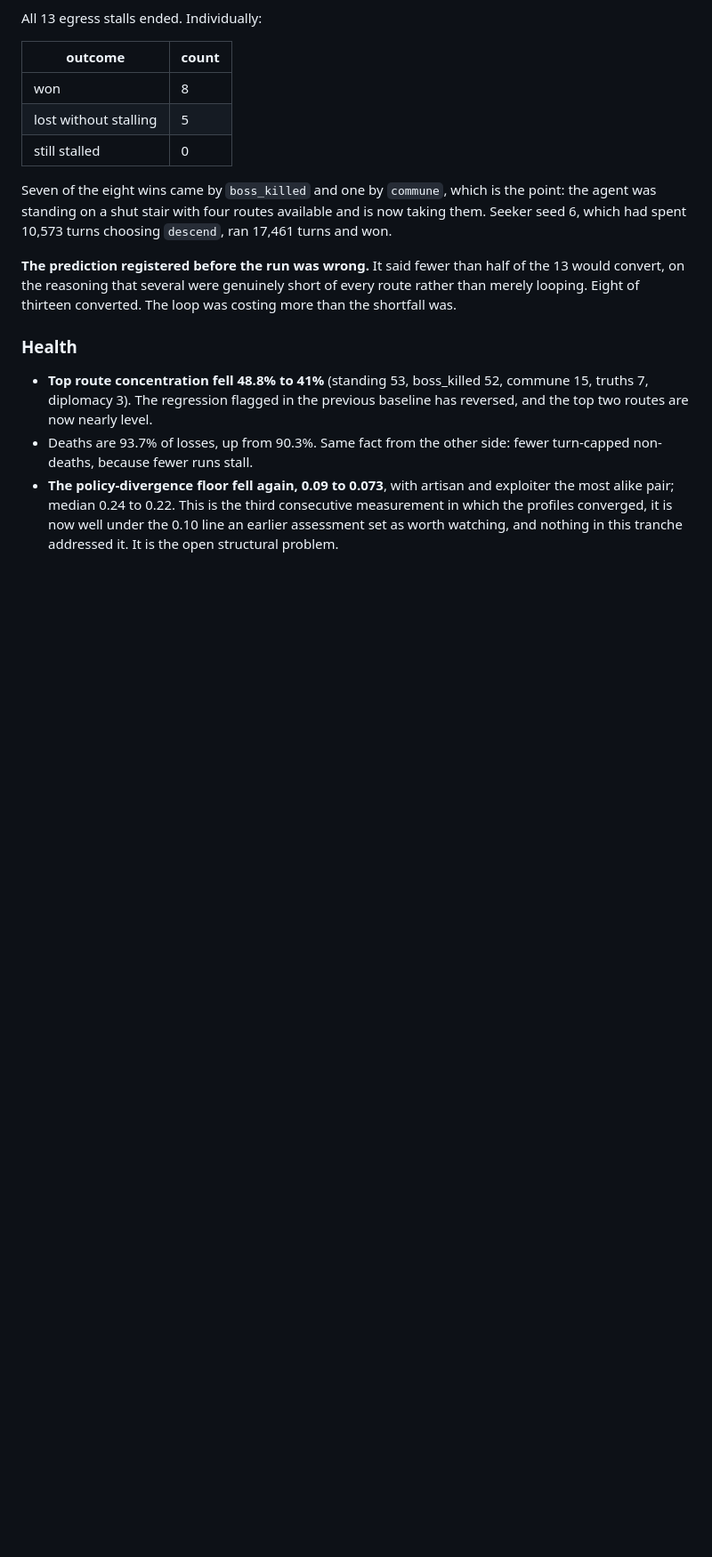
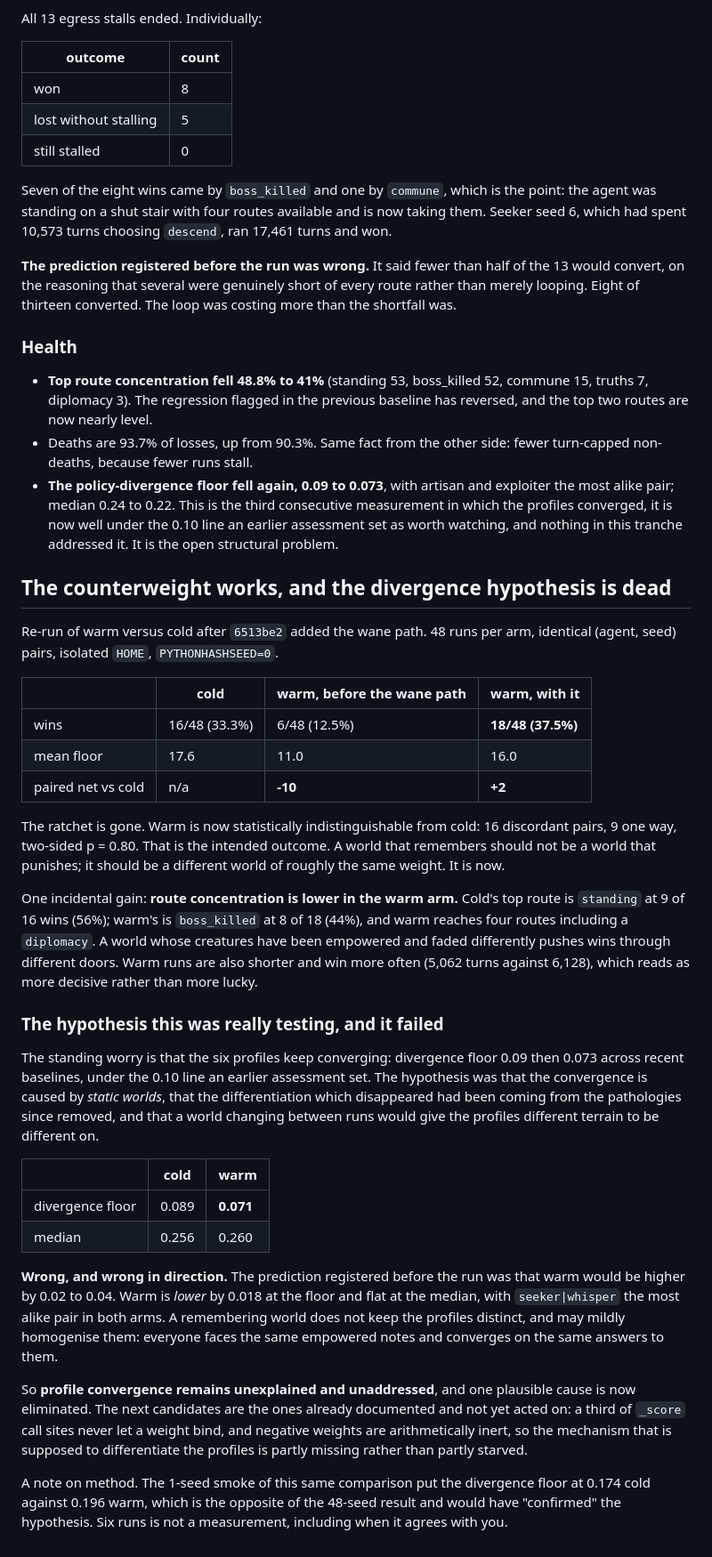
Before and after one commit to zntznt/vaultcrawl, a Markdown page: guidance/PROJECT_ASSESSMENT.md, the part around the change. Shown at 89% size. Drawn GitHub-style; blank space fills up the shorter version.

Commit message:
The counterweight works; the divergence hypothesis is dead
Re-run of warm versus cold after the wane path. 48 runs per arm, identical
(agent, seed) pairs, isolated HOME, PYTHONHASHSEED=0.

                     cold      warm before wane    warm with wane
  wins               16/48     6/48                18/48
  mean floor         17.6      11.0                16.0
  paired net           -       -10                 +2

The ratchet is gone. Warm is now statistically indistinguishable from cold: 16
discordant pairs, 9 one way, two-sided p = 0.80. That is the intended outcome.
A world that remembers should be a different world of roughly the same weight,
not a harder one.

Incidental gain: route concentration is LOWER warm. Cold's top route is
standing at 9 of 16 wins (56%); warm's is boss_killed at 8 of 18 (44%), across
four routes including a diplomacy. Warm runs are shorter and win more often,
5,062 turns against 6,128, which reads as more decisive rather than luckier.

The hypothesis this was really testing failed, and failed in direction. The
idea was that profile convergence is caused by static worlds, and that a world
changing between runs would give the profiles terrain to differ on.

  divergence floor   cold 0.089   warm 0.071
  median             cold 0.256   warm 0.260

The registered prediction was warm higher by 0.02 to 0.04. Warm is LOWER by
0.018 at the floor, flat at the median, with seeker|whisper the most alike pair
in both arms. A remembering world does not keep the profiles distinct and may
mildly homogenise them: everyone meets the same empowered notes and converges on
the same answers.

So profile convergence stays unexplained, with one plausible cause now
eliminated. The remaining documented candidates are that a third of _score call
sites never let a weight bind, and that negative weights are arithmetically
inert.

Method note recorded too: the 1-seed smoke of this same comparison gave 0.174
cold against 0.196 warm, the opposite of the 48-seed result, and would have
confirmed the hypothesis. Six runs is not a measurement, including when it
agrees with you.

Full suite: 401 passed, 16 xfailed.

Co-Authored-By: Claude Opus 5 <noreply@anthropic.com>
Claude-Session: https://claude.ai/code/session_01SDvxXd3sZ1sRsG6id7Andp

```diff
--- a/guidance/PROJECT_ASSESSMENT.md
+++ b/guidance/PROJECT_ASSESSMENT.md
@@ -3276,3 +3276,54 @@ merely looping. Eight of thirteen converted. The loop was costing more than the
   most alike pair; median 0.24 to 0.22. This is the third consecutive measurement in which the
   profiles converged, it is now well under the 0.10 line an earlier assessment set as worth
   watching, and nothing in this tranche addressed it. It is the open structural problem.
+
+## The counterweight works, and the divergence hypothesis is dead
+
+Re-run of warm versus cold after `6513be2` added the wane path. 48 runs per arm, identical
+(agent, seed) pairs, isolated `HOME`, `PYTHONHASHSEED=0`.
+
+| | cold | warm, before the wane path | warm, with it |
+|---|---|---|---|
+| wins | 16/48 (33.3%) | 6/48 (12.5%) | **18/48 (37.5%)** |
+| mean floor | 17.6 | 11.0 | 16.0 |
+| paired net vs cold | n/a | **-10** | **+2** |
+
+The ratchet is gone. Warm is now statistically indistinguishable from cold: 16 discordant
+pairs, 9 one way, two-sided p = 0.80. That is the intended outcome. A world that remembers
+should not be a world that punishes; it should be a different world of roughly the same
+weight. It is now.
+
+One incidental gain: **route concentration is lower in the warm arm.** Cold's top route is
+`standing` at 9 of 16 wins (56%); warm's is `boss_killed` at 8 of 18 (44%), and warm reaches
+four routes including a `diplomacy`. A world whose creatures have been empowered and faded
+differently pushes wins through different doors. Warm runs are also shorter and win more often
+(5,062 turns against 6,128), which reads as more decisive rather than more lucky.
+
+### The hypothesis this was really testing, and it failed
+
+The standing worry is that the six profiles keep converging: divergence floor 0.09 then 0.073
+across recent baselines, under the 0.10 line an earlier assessment set. The hypothesis was
+that the convergence is caused by *static worlds*, that the differentiation which disappeared
+had been coming from the pathologies since removed, and that a world changing between runs
+would give the profiles different terrain to be different on.
+
+| | cold | warm |
+|---|---|---|
+| divergence floor | 0.089 | **0.071** |
+| median | 0.256 | 0.260 |
+
+**Wrong, and wrong in direction.** The prediction registered before the run was that warm
+would be higher by 0.02 to 0.04. Warm is *lower* by 0.018 at the floor and flat at the median,
+with `seeker|whisper` the most alike pair in both arms. A remembering world does not keep the
+profiles distinct, and may mildly homogenise them: everyone faces the same empowered notes and
+converges on the same answers to them.
+
+So **profile convergence remains unexplained and unaddressed**, and one plausible cause is now
+eliminated. The next candidates are the ones already documented and not yet acted on: a third
+of `_score` call sites never let a weight bind, and negative weights are arithmetically inert,
+so the mechanism that is supposed to differentiate the profiles is partly missing rather than
+partly starved.
+
+A note on method. The 1-seed smoke of this same comparison put the divergence floor at 0.174
+cold against 0.196 warm, which is the opposite of the 48-seed result and would have "confirmed"
+the hypothesis. Six runs is not a measurement, including when it agrees with you.
```
